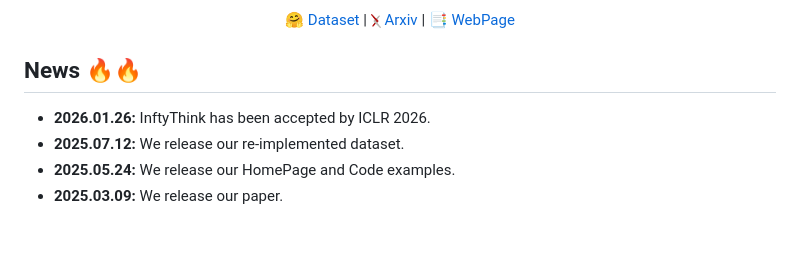
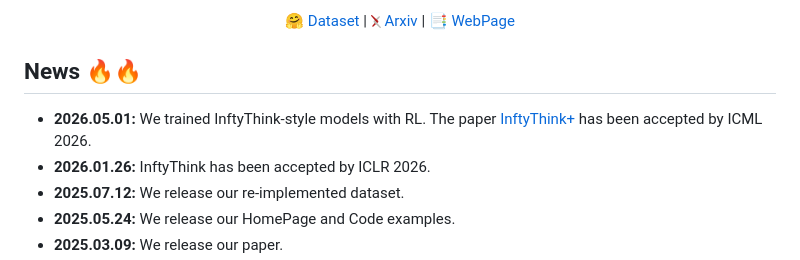
Before and after one commit to ZJU-REAL/InftyThink, a Markdown page: README.md, the part around the change. Drawn GitHub-style; blank space fills up the shorter version.

Commit message:
Add inftythink+

```diff
--- a/README.md
+++ b/README.md
@@ -31,6 +31,7 @@
 </p>
 
 ## News 🔥🔥
+- **2026.05.01:** We trained InftyThink-style models with RL. The paper [InftyThink+](https://github.com/ZJU-REAL/InftyThink-Plus) has been accepted by ICML 2026.
 - **2026.01.26:** InftyThink has been accepted by ICLR 2026.
 - **2025.07.12:** We release our re-implemented dataset.
 - **2025.05.24:** We release our HomePage and Code examples.
```
